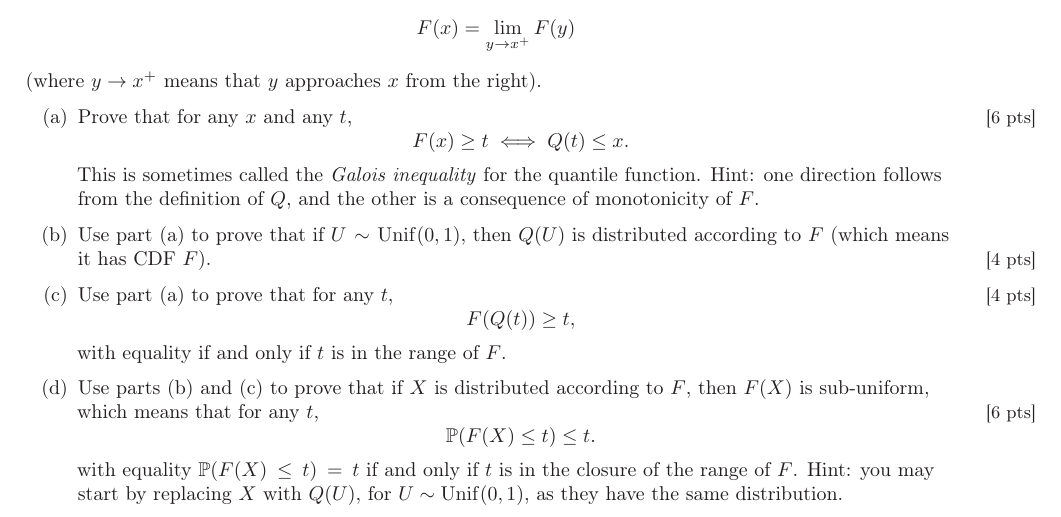
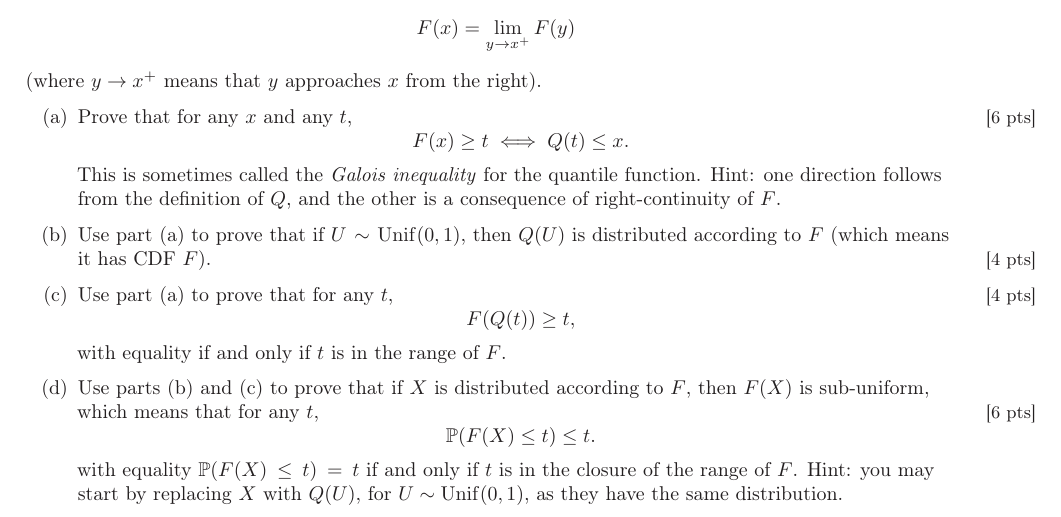
Before and after one commit to ryantibs/statlearn-s24, a LaTeX problem sheet (homeworks/homework4/homework4.tex): part of page 1 of 3, cut so that both start at the same text. Compiled offline with LaTeX, dvips and Ghostscript.

Commit message:
Back to right-continuity

```diff
--- a/homeworks/homework4/homework4.tex
+++ b/homeworks/homework4/homework4.tex
@@ -48,7 +48,7 @@ F(x) = \lim_{y \to x^+} F(y)
   \]
   This is sometimes called the \emph{Galois inequality} for the quantile
   function. Hint: one direction follows from the definition of $Q$, and the
-  other is a consequence of monotonicity of $F$.
+  other is a consequence of right-continuity of $F$.
 
 \item Use part (a) to prove that if $U \sim \mathrm{Unif}(0,1)$, then $Q(U)$ is
   distributed according to $F$ (which means it has CDF $F$).
```
Also changed, not shown: homeworks/homework4/homework4.pdf.
